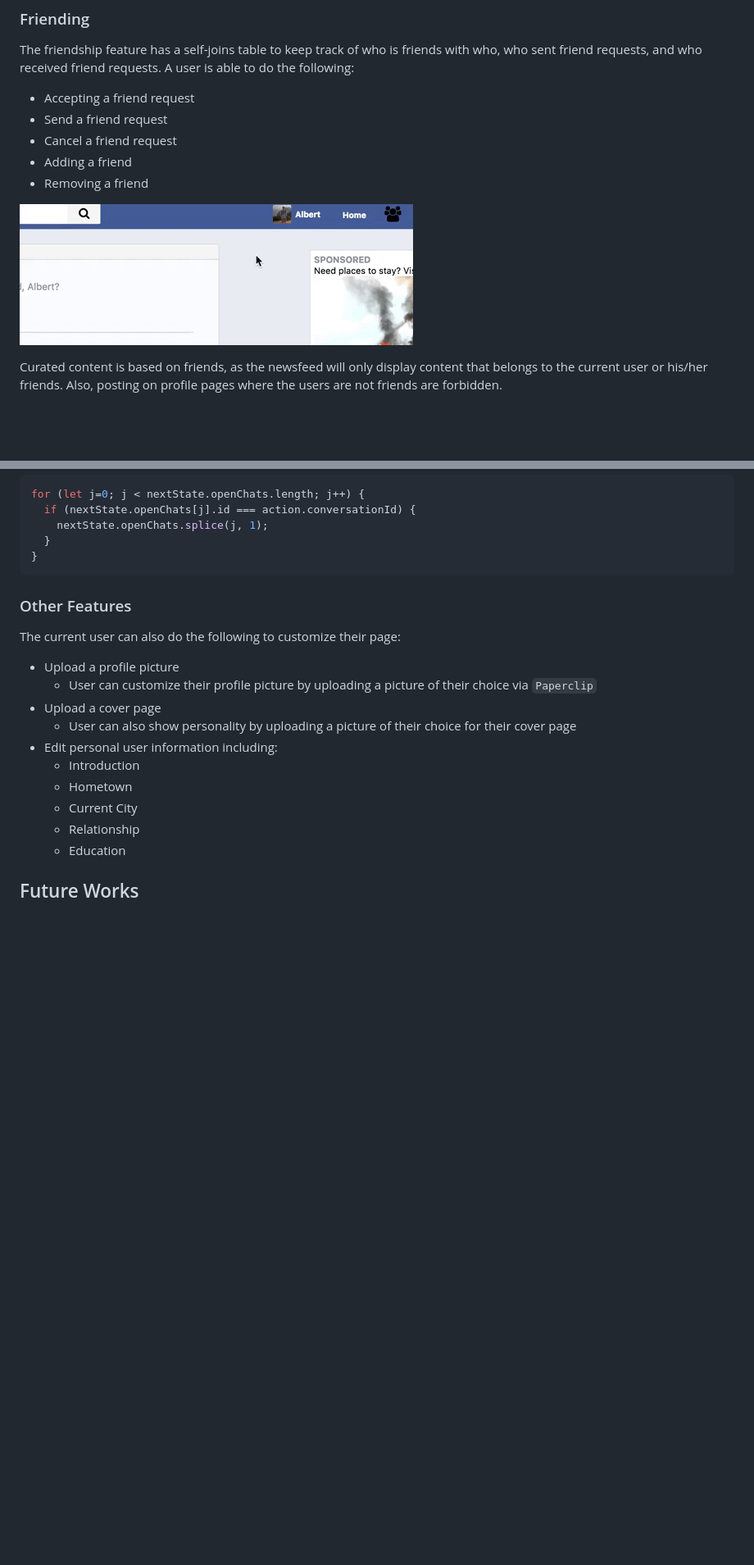
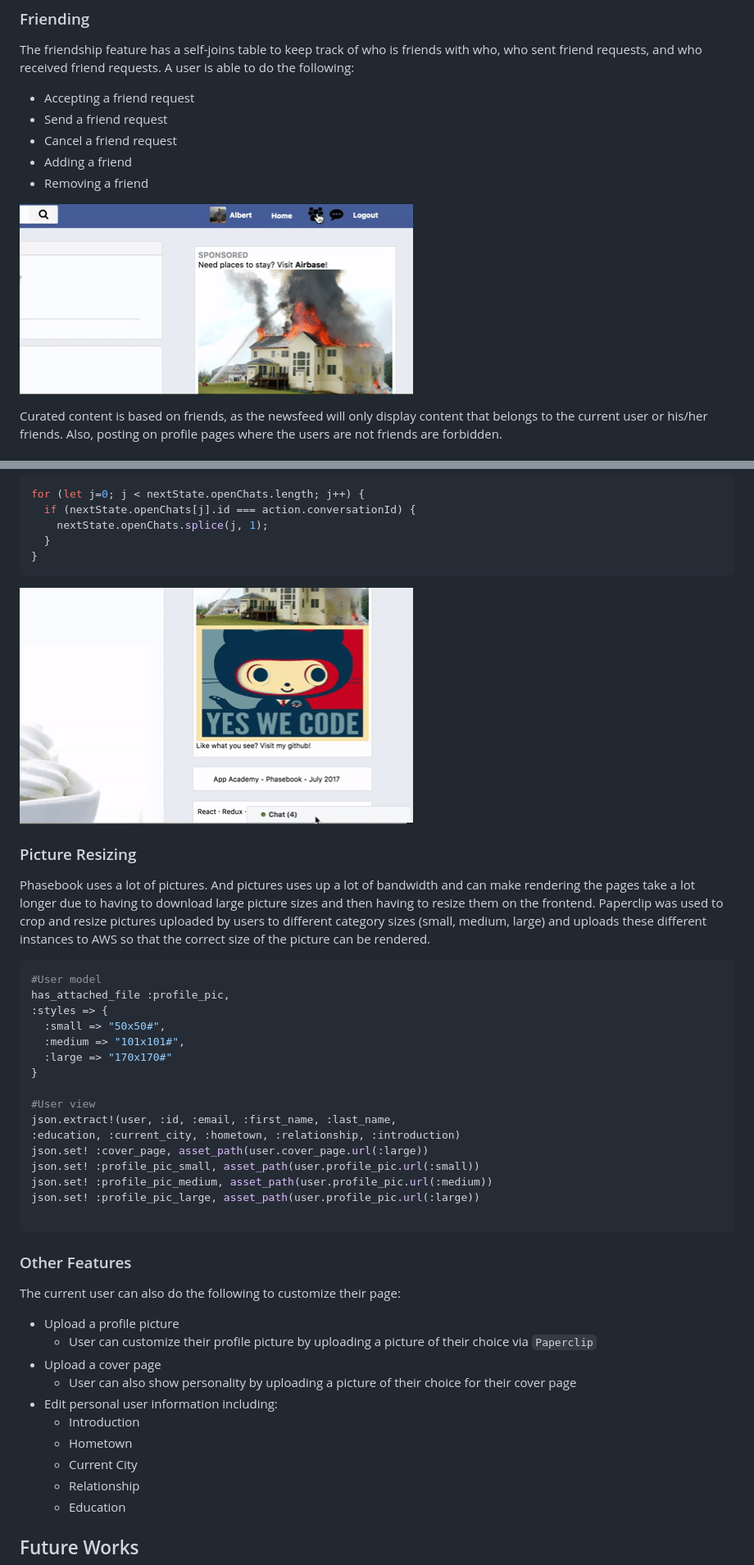
Before and after one commit to albertngo1/phasebook, a Markdown page: README.md, 2 parts joined by grey strips. Shown at 82% size. Drawn GitHub-style; pictures changed too: docs/production_readme_misc/chat.gif (added), docs/production_readme_misc/friends.gif; blank space fills up the shorter version.

Commit message:
readme additions

````diff
--- a/README.md
+++ b/README.md
@@ -106,6 +106,31 @@ for (let j=0; j < nextState.openChats.length; j++) {
 }
 ```
 
+![like](/docs/production_readme_misc/chat.gif)
+
+### Picture Resizing
+
+Phasebook uses a lot of pictures. And pictures uses up a lot of bandwidth and can make rendering the pages take a lot longer due to having to download large picture sizes and then having to resize them on the frontend. Paperclip was used to crop and resize pictures uploaded by users to different category sizes (small, medium, large) and uploads these different instances to AWS so that the correct size of the picture can be rendered.
+
+```ruby
+#User model
+has_attached_file :profile_pic,
+:styles => {
+  :small => "50x50#",
+  :medium => "101x101#",
+  :large => "170x170#"
+}
+
+#User view
+json.extract!(user, :id, :email, :first_name, :last_name,
+:education, :current_city, :hometown, :relationship, :introduction)
+json.set! :cover_page, asset_path(user.cover_page.url(:large))
+json.set! :profile_pic_small, asset_path(user.profile_pic.url(:small))
+json.set! :profile_pic_medium, asset_path(user.profile_pic.url(:medium))
+json.set! :profile_pic_large, asset_path(user.profile_pic.url(:large))
+
+```
+
 
 ### Other Features
 
````
Also changed, not shown: 2 other files.
